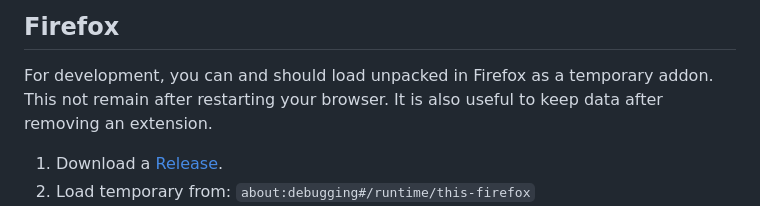
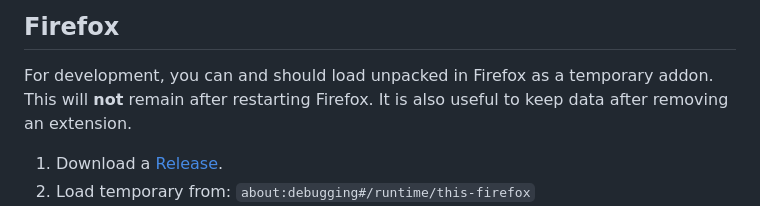
Before and after one commit to cssnr/link-extractor, a Markdown page: README.md, the part around the change. Drawn GitHub-style.

```diff
--- a/README.md
+++ b/README.md
@@ -68,7 +68,7 @@ See [build.yaml](.github/workflows/build.yaml) for more information.
 ## Firefox
 
 For development, you can and should load unpacked in Firefox as a temporary addon.
-This not remain after restarting your browser. It is also useful to keep data after removing an extension.
+This will **not** remain after restarting Firefox. It is also useful to keep data after removing an extension.
 
 1.  Download a [Release](https://github.com/cssnr/link-extractor/releases).
 1.  Load temporary from: `about:debugging#/runtime/this-firefox`
```
